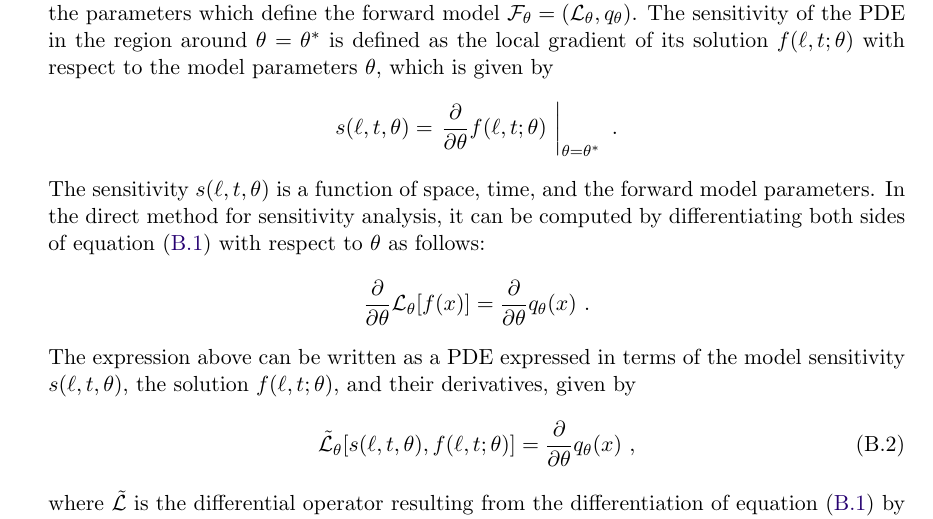
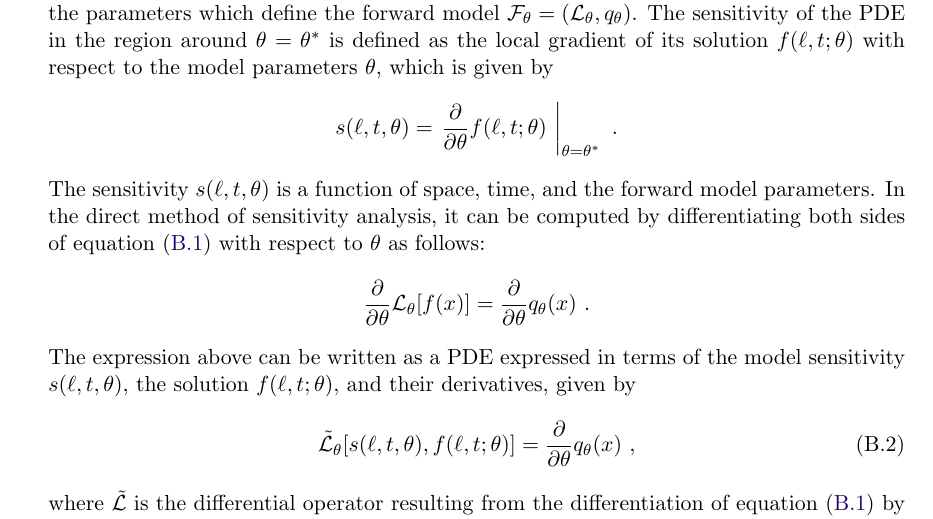
Before and after one commit to dal3006/phd-thesis, a LaTeX thesis (thesis.tex, which reads appendices/AppendixModelSensitivity.tex): part of page 142 of 175, cut so that both start at the same text. Compiled offline with pdfLaTeX.

Commit message:
[AppendixSens]: Minor mod

```diff
--- a/appendices/AppendixModelSensitivity.tex
+++ b/appendices/AppendixModelSensitivity.tex
@@ -40,7 +40,7 @@ $f(\ell, t; \theta)$ with respect to the model parameters $\theta$, which is giv
 \]
 %
 The sensitivity $s(\ell, t, \theta)$ is a function of space, time, and the forward model
-parameters. In the direct method for sensitivity analysis, it can be computed by differentiating
+parameters. In the direct method of sensitivity analysis, it can be computed by differentiating
 both sides of \cref{eq:forwardModelPDE} with respect to $\theta$ as follows:
 \[
     \frac{\partial}{\partial{\theta}} \mathcal{L}_{\theta}[f(x)] =
```
